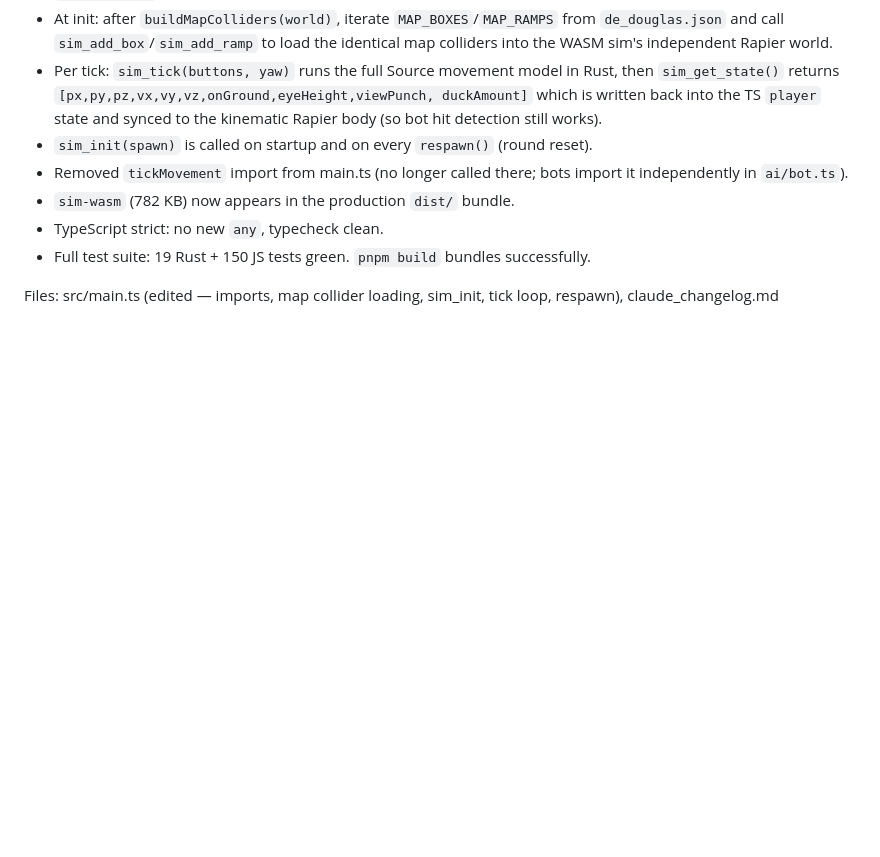
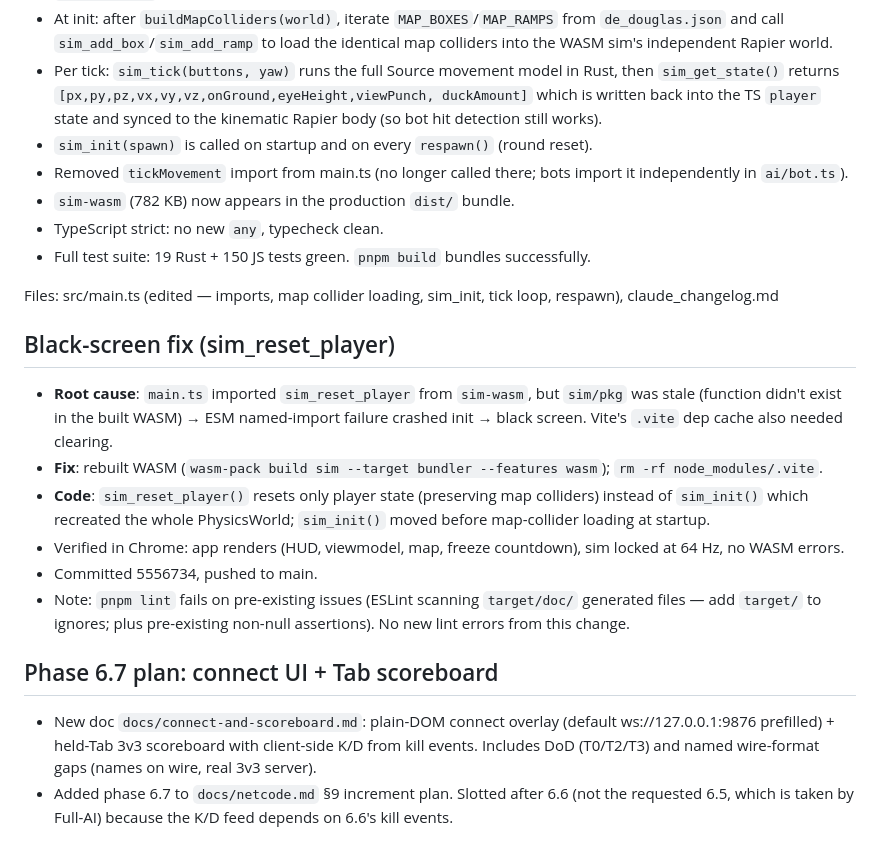
Before and after one commit to beanthemoonman/dougiesbigtrip, a Markdown page: claude_changelog.md, the part around the change. Rendered like a GitHub page; blank space fills up the shorter version.

```diff
--- a/claude_changelog.md
+++ b/claude_changelog.md
@@ -1480,3 +1480,16 @@ claude_changelog.md
 
 Files: src/main.ts (edited — imports, map collider loading, sim_init, tick loop,
 respawn), claude_changelog.md
+
+## Black-screen fix (sim_reset_player)
+
+- **Root cause**: `main.ts` imported `sim_reset_player` from `sim-wasm`, but `sim/pkg` was stale (function didn't exist in the built WASM) → ESM named-import failure crashed init → black screen. Vite's `.vite` dep cache also needed clearing.
+- **Fix**: rebuilt WASM (`wasm-pack build sim --target bundler --features wasm`); `rm -rf node_modules/.vite`.
+- **Code**: `sim_reset_player()` resets only player state (preserving map colliders) instead of `sim_init()` which recreated the whole PhysicsWorld; `sim_init()` moved before map-collider loading at startup.
+- Verified in Chrome: app renders (HUD, viewmodel, map, freeze countdown), sim locked at 64 Hz, no WASM errors.
+- Committed 5556734, pushed to main.
+- Note: `pnpm lint` fails on pre-existing issues (ESLint scanning `target/doc/` generated files — add `target/` to ignores; plus pre-existing non-null assertions). No new lint errors from this change.
+
+## Phase 6.7 plan: connect UI + Tab scoreboard
+- New doc `docs/connect-and-scoreboard.md`: plain-DOM connect overlay (default ws://127.0.0.1:9876 prefilled) + held-Tab 3v3 scoreboard with client-side K/D from kill events. Includes DoD (T0/T2/T3) and named wire-format gaps (names on wire, real 3v3 server).
+- Added phase 6.7 to `docs/netcode.md` §9 increment plan. Slotted after 6.6 (not the requested 6.5, which is taken by Full-AI) because the K/D feed depends on 6.6's kill events.
```
Also changed, not shown: docs/connect-and-scoreboard.md (added, +82 -0 lines), docs/netcode.md (+5 -0 lines).
